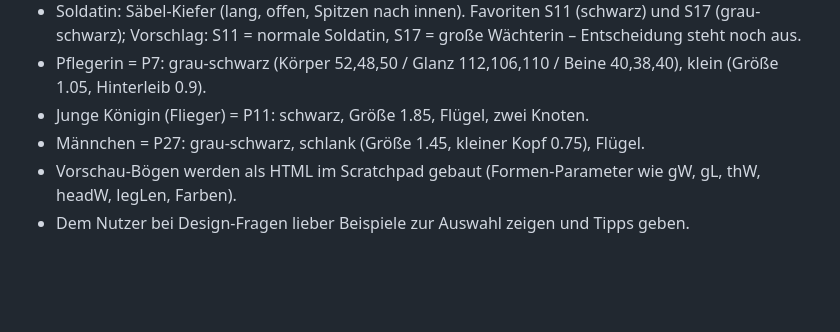
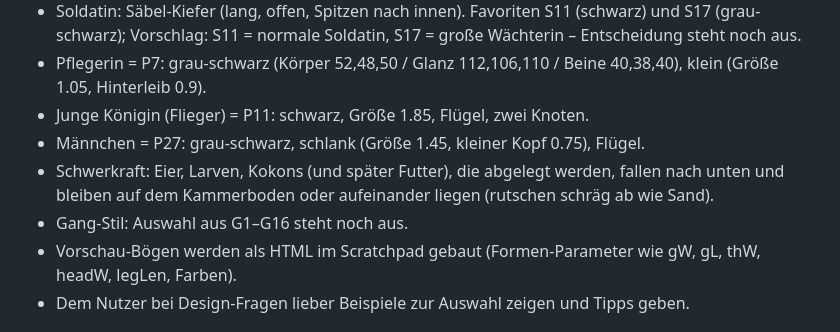
Before and after one commit to Ascii19722/Ameisen-Game-, a Markdown page: CLAUDE.md, the part around the change. GitHub-like rendering; blank space fills up the shorter version.

Commit message:
Design-Notiz: Schwerkraft für Brut, Gang-Stil offen
Co-Authored-By: Claude Opus 5.5 <noreply@anthropic.com>
Claude-Session: https://claude.ai/code/session_015rJvRS5AyabDUPM3yg8xty

```diff
--- a/CLAUDE.md
+++ b/CLAUDE.md
@@ -43,6 +43,9 @@ fieldnotes.sim (Details in START.md, Abschnitt "Vorbilder").
 - Pflegerin = P7: grau-schwarz (Körper 52,48,50 / Glanz 112,106,110 / Beine 40,38,40), klein (Größe 1.05, Hinterleib 0.9).
 - Junge Königin (Flieger) = P11: schwarz, Größe 1.85, Flügel, zwei Knoten.
 - Männchen = P27: grau-schwarz, schlank (Größe 1.45, kleiner Kopf 0.75), Flügel.
+- Schwerkraft: Eier, Larven, Kokons (und später Futter), die abgelegt werden, fallen nach unten
+  und bleiben auf dem Kammerboden oder aufeinander liegen (rutschen schräg ab wie Sand).
+- Gang-Stil: Auswahl aus G1–G16 steht noch aus.
 - Vorschau-Bögen werden als HTML im Scratchpad gebaut (Formen-Parameter wie gW, gL, thW, headW, legLen, Farben).
 - Dem Nutzer bei Design-Fragen lieber Beispiele zur Auswahl zeigen und Tipps geben.
 
```
